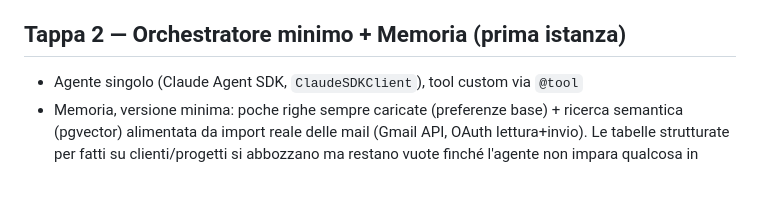
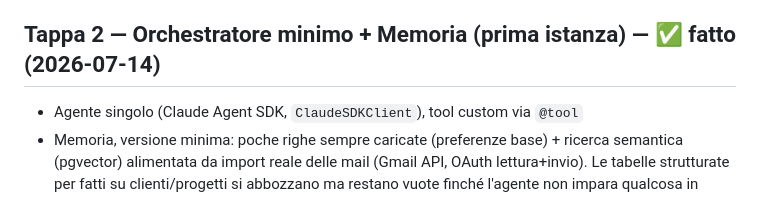
Before and after one commit to ghila1997/eidos2, a Markdown page: ROADMAP.md, the part around the change. Drawn GitHub-style.

```diff
--- a/ROADMAP.md
+++ b/ROADMAP.md
@@ -14,7 +14,7 @@
 - **Finito quando**: il founder si autentica e un commit su main arriva in produzione da solo
 - Dettagli: [docs/fondamenta/README.md](docs/fondamenta/README.md)
 
-## Tappa 2 — Orchestratore minimo + Memoria (prima istanza)
+## Tappa 2 — Orchestratore minimo + Memoria (prima istanza) — ✅ fatto (2026-07-14)
 
 - Agente singolo (Claude Agent SDK, `ClaudeSDKClient`), tool custom via `@tool`
 - Memoria, versione minima: poche righe sempre caricate (preferenze base) + ricerca semantica
```
Also changed, not shown: PROJECT.md (+3 -3 lines), docs/orchestratore/README.md (added, +89 -0 lines).
